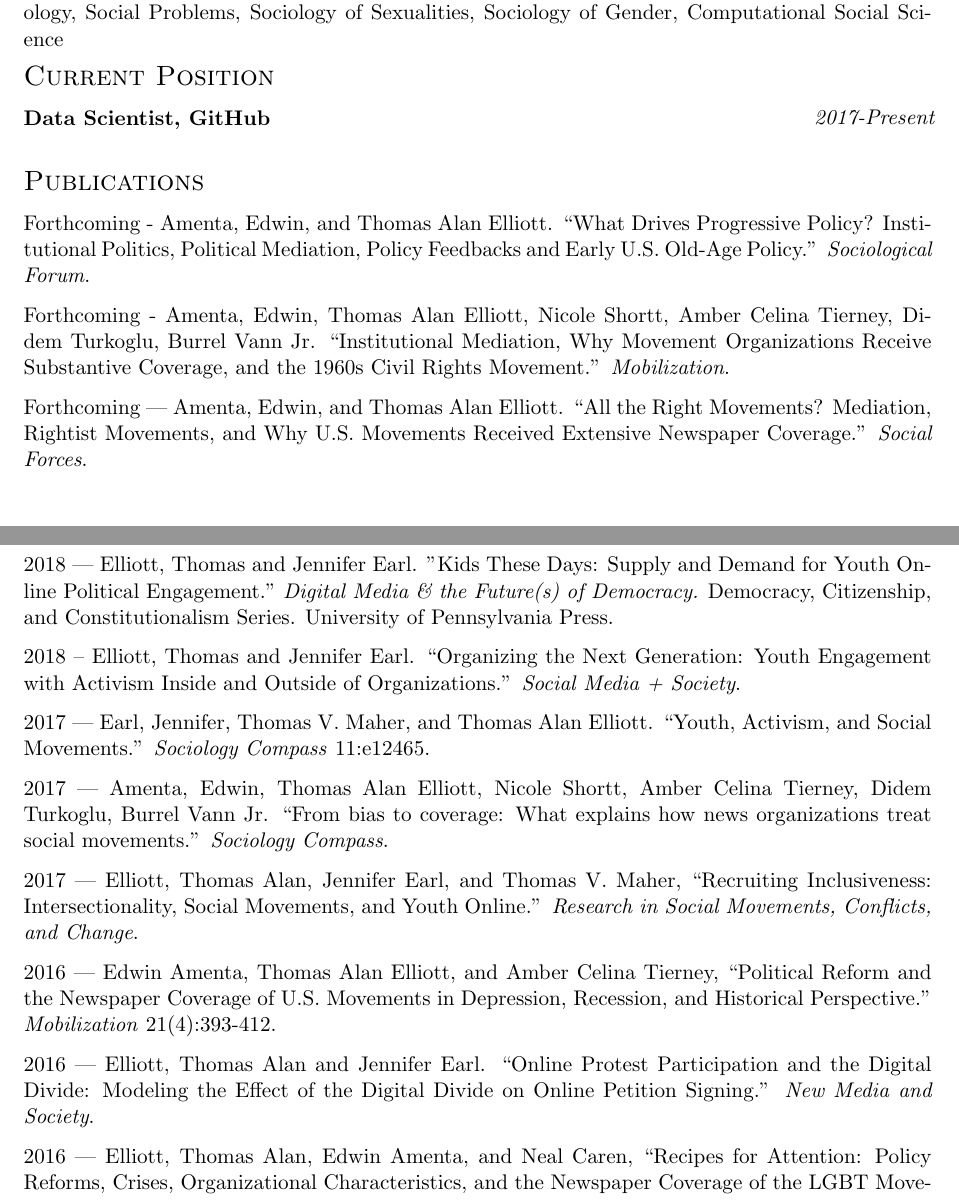
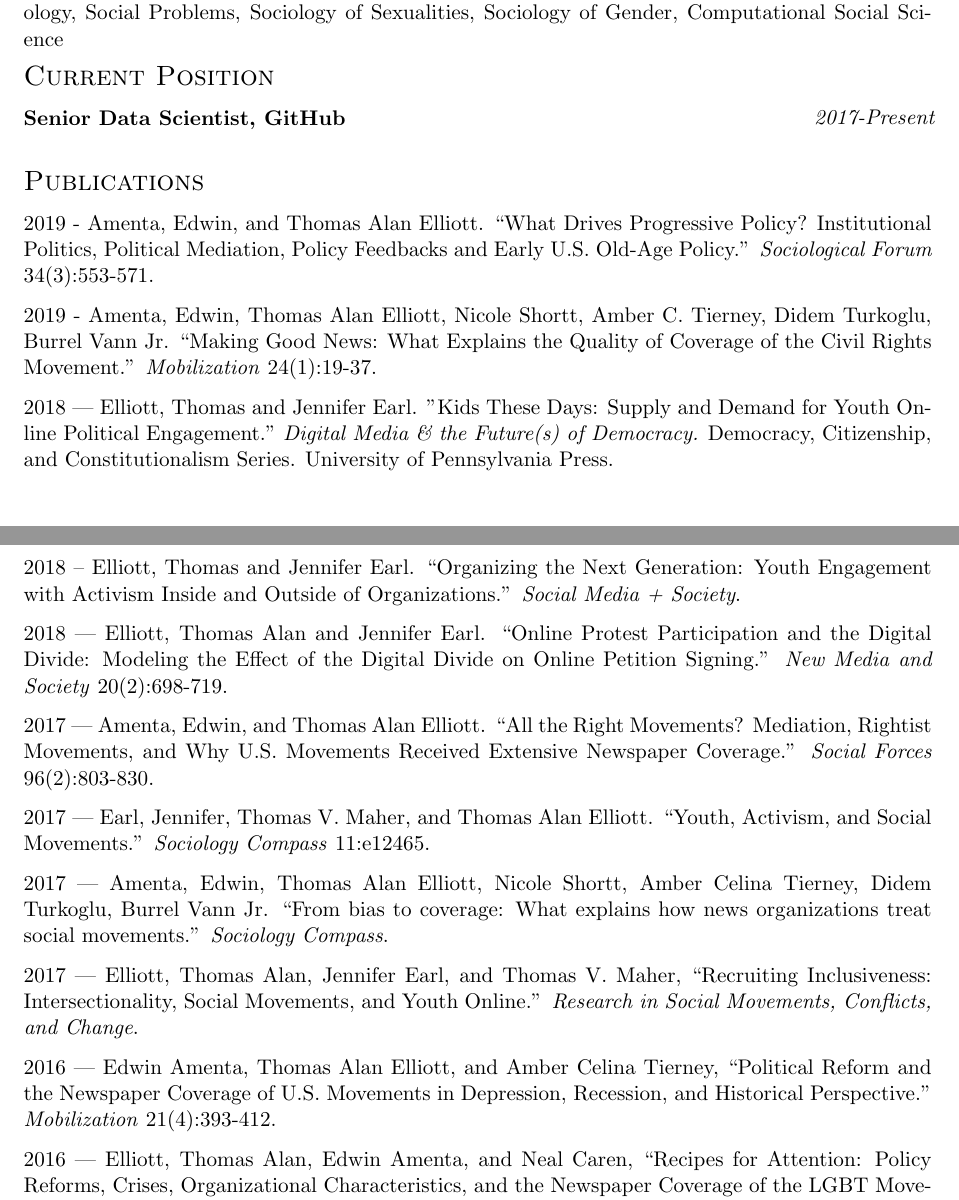
Before and after one commit to telliott27/cv, a LaTeX CV (cv.tex): two parts of pages 1 and 2 of 4, joined at a grey line, cut so that both start at the same text. Compiled offline with pdfLaTeX.

Commit message:
update publications

```diff
--- a/cv.tex
+++ b/cv.tex
@@ -97,21 +97,23 @@ Honors Thesis: \emph{Providing a Safe Space: Creating a safer school climate for
 
 \sectionheader{Current Position}
 
-\resumeitem{Data Scientist, GitHub}{2017-Present}
+\resumeitem{Senior Data Scientist, GitHub}{2017-Present}
 
 
 \sectionheader{Publications}
 
-Forthcoming - Amenta, Edwin, and Thomas Alan Elliott. ``What Drives Progressive Policy? Institutional Politics, Political Mediation, Policy Feedbacks and Early U.S. Old-Age Policy.'' \textit{Sociological Forum}.
+2019 - Amenta, Edwin, and Thomas Alan Elliott. ``What Drives Progressive Policy? Institutional Politics, Political Mediation, Policy Feedbacks and Early U.S. Old-Age Policy.'' \textit{Sociological Forum} 34(3):553-571.
 
-Forthcoming - Amenta, Edwin, Thomas Alan Elliott, Nicole Shortt, Amber Celina Tierney, Didem Turkoglu, Burrel Vann Jr. ``Institutional Mediation, Why Movement Organizations Receive Substantive Coverage, and the 1960s Civil Rights Movement.'' \textit{Mobilization}.
-
-Forthcoming --- Amenta, Edwin, and Thomas Alan Elliott. ``All the Right Movements?
-Mediation, Rightist Movements, and Why U.S. Movements Received Extensive Newspaper Coverage.'' \textit{Social Forces}.
+2019 - Amenta, Edwin, Thomas Alan Elliott, Nicole Shortt, Amber C. Tierney, Didem Turkoglu, Burrel Vann Jr. ``Making Good News: What Explains the Quality of Coverage of the Civil Rights Movement.'' \textit{Mobilization} 24(1):19-37.
 
 2018 --- Elliott, Thomas and Jennifer Earl. "Kids These Days: Supply and Demand for Youth Online Political Engagement." \textit{Digital Media \& the Future(s) of Democracy.} Democracy, Citizenship, and Constitutionalism Series. University of Pennsylvania Press.
 
 2018 -- Elliott, Thomas and Jennifer Earl. ``Organizing the Next Generation: Youth Engagement with Activism Inside and Outside of Organizations.'' \textit{Social Media + Society}.
+
+2018 --- Elliott, Thomas Alan and Jennifer Earl. ``Online Protest Participation and the Digital Divide: Modeling the Effect of the Digital Divide on Online Petition Signing.'' \textit{New Media and Society} 20(2):698-719.
+
+2017 --- Amenta, Edwin, and Thomas Alan Elliott. ``All the Right Movements?
+Mediation, Rightist Movements, and Why U.S. Movements Received Extensive Newspaper Coverage.'' \textit{Social Forces} 96(2):803-830.
 
 2017 --- Earl, Jennifer, Thomas V. Maher, and Thomas Alan Elliott. ``Youth, Activism, and Social Movements.'' \textit{Sociology Compass} 11:e12465.
 
@@ -120,8 +122,6 @@ Mediation, Rightist Movements, and Why U.S. Movements Received Extensive Newspap
 2017 --- Elliott, Thomas Alan, Jennifer Earl, and Thomas V. Maher, ``Recruiting Inclusiveness: Intersectionality, Social Movements, and Youth Online.'' \textit{Research in Social Movements, Conflicts, and Change}.
 
 2016 --- Edwin Amenta, Thomas Alan Elliott, and Amber Celina Tierney, ``Political Reform and the Newspaper Coverage of U.S. Movements in Depression, Recession, and Historical Perspective.'' \textit{Mobilization} 21(4):393-412.
-
-2016 --- Elliott, Thomas Alan and Jennifer Earl. ``Online Protest Participation and the Digital Divide: Modeling the Effect of the Digital Divide on Online Petition Signing.'' \textit{New Media and Society}.
 
 2016 --- Elliott, Thomas Alan, Edwin Amenta, and Neal Caren, ``Recipes for Attention: Policy Reforms, Crises, Organizational Characteristics, and the Newspaper Coverage of the LGBT Movement, 1969-2009.'' \textit{Sociological Forum}.
 
```
Also changed, not shown: cv.pdf.
